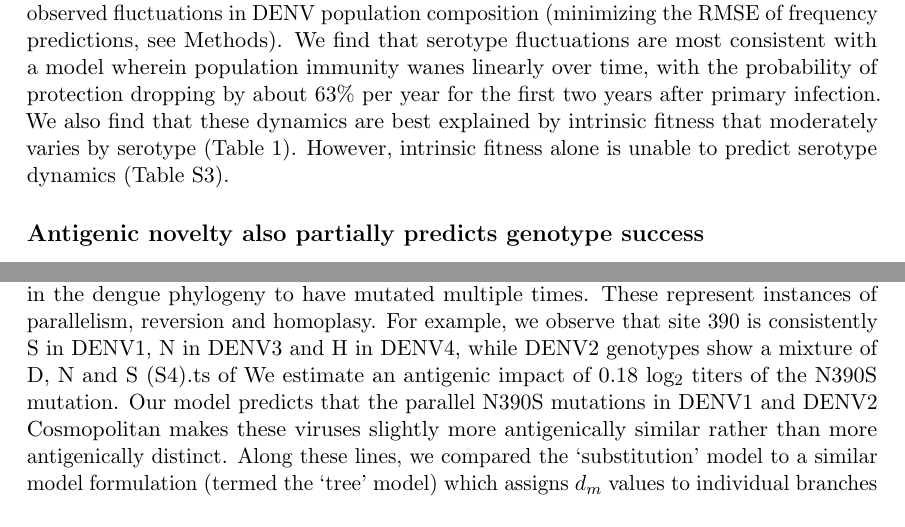
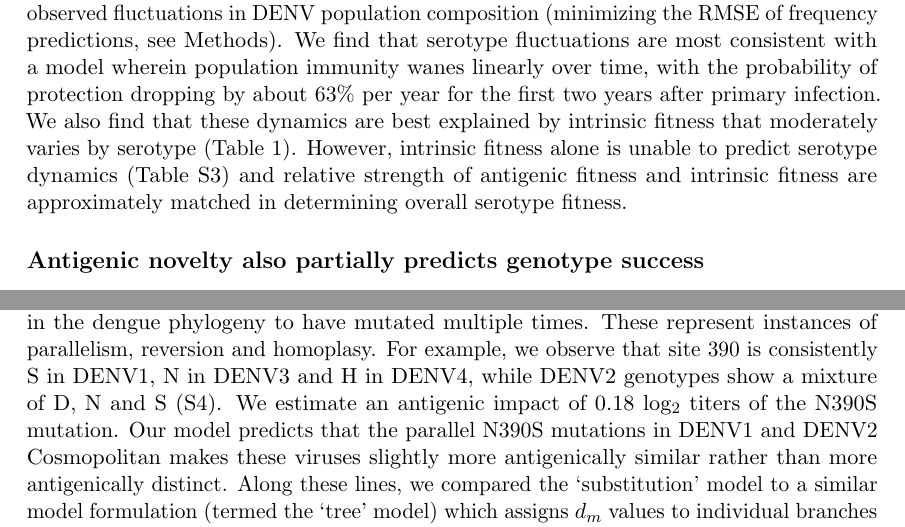
Before and after one commit to blab/dengue-antigenic-dynamics, a LaTeX paper (manuscript/dengue-antigenic-dynamics.tex): two parts of pages 11 and 13 of 31, joined at a grey line, cut so that both start at the same text. Compiled offline with pdfLaTeX.

Commit message:
Minor update

```diff
--- a/manuscript/dengue-antigenic-dynamics.tex
+++ b/manuscript/dengue-antigenic-dynamics.tex
@@ -313,7 +313,7 @@ This also demonstrates that this model captures key components of dengue populat
 The fitness model includes six free parameters that are optimized such that the model most accurately reproduces the observed fluctuations in DENV population composition (minimizing the RMSE of frequency predictions, see Methods).
 We find that serotype fluctuations are most consistent with a model wherein population immunity wanes linearly over time, with the probability of protection dropping by about 63\% per year for the first two years after primary infection.
 We also find that these dynamics are best explained by intrinsic fitness that moderately varies by serotype (Table~\ref{fitness_model_parameters}).
-However, intrinsic fitness alone is unable to predict serotype dynamics (Table~\ref{fitness_model_performance}).
+However, intrinsic fitness alone is unable to predict serotype dynamics (Table~\ref{fitness_model_performance}) and relative strength of antigenic fitness and intrinsic fitness are approximately matched in determining overall serotype fitness.
 
 \subsection*{Antigenic novelty also partially predicts genotype success}
 To estimate how well antigenic fitness predicts genotype dynamics, we used the same model to predict genotype success and decline.
@@ -363,7 +363,7 @@ This supports and expands upon previous reports \citep{katzelnick2015dengue,fors
 
 Consistent with the relatively long timescale of dengue evolution, we observe many sites in the dengue phylogeny to have mutated multiple times.
 These represent instances of parallelism, reversion and homoplasy.
-For example, we observe that site 390 is consistently S in DENV1, N in DENV3 and H in DENV4, while DENV2 genotypes show a mixture of D, N and S (\ref{phylogeny_homoplasy}).ts of
+For example, we observe that site 390 is consistently S in DENV1, N in DENV3 and H in DENV4, while DENV2 genotypes show a mixture of D, N and S (\ref{phylogeny_homoplasy}).
 We estimate an antigenic impact of 0.18 log$_2$ titers of the N390S mutation.
 Our model predicts that the parallel N390S mutations in DENV1 and DENV2 Cosmopolitan makes these viruses slightly more antigenically similar rather than more antigenically distinct.
 Along these lines, we compared the `substitution' model to a similar model formulation (termed the `tree' model) which assigns $d_m$ values to individual branches in the phylogeny, rather than to individual mutations, so that each branch with a positive $d_m$ value increases antigenic distance between strains \citep{neher2016prediction}.
```
